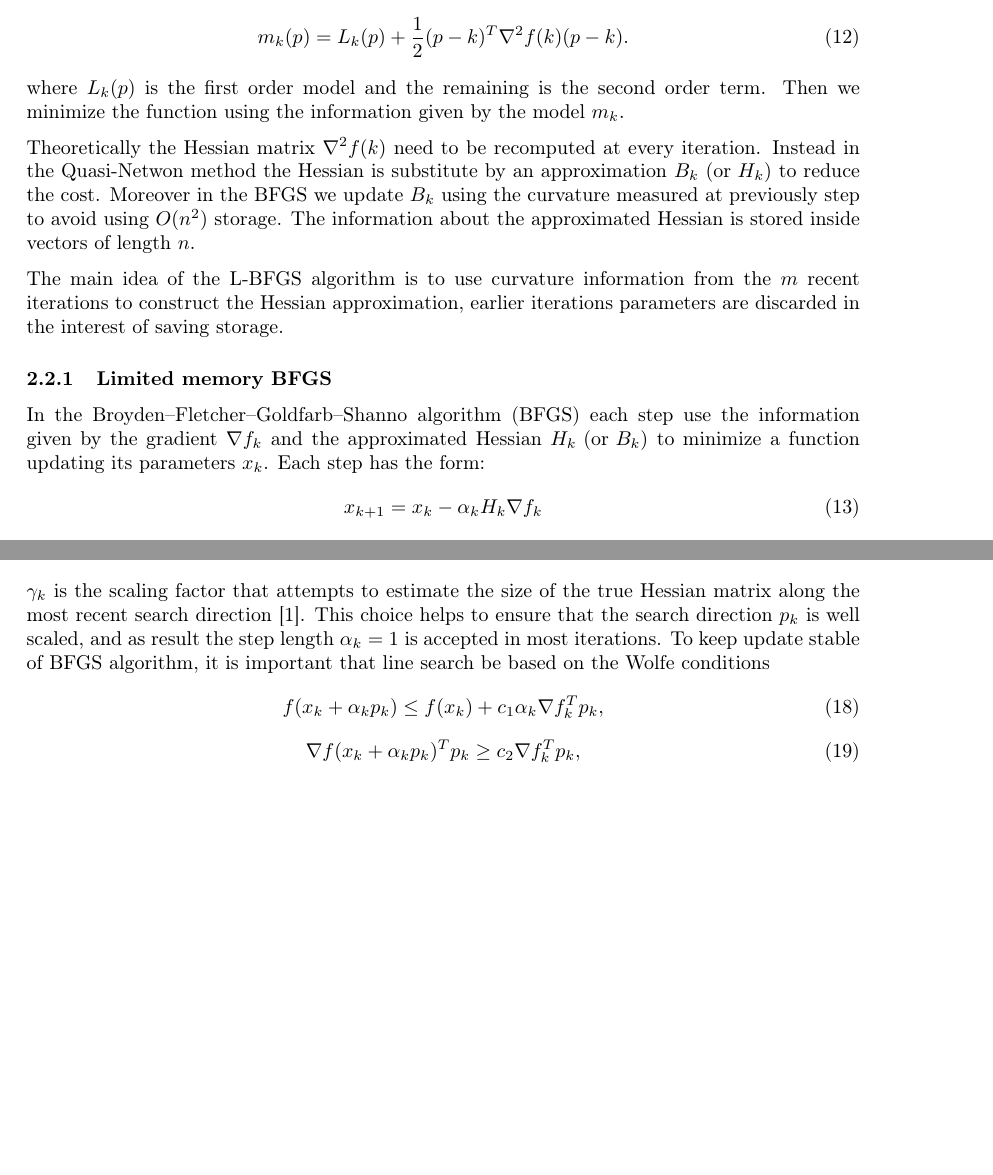
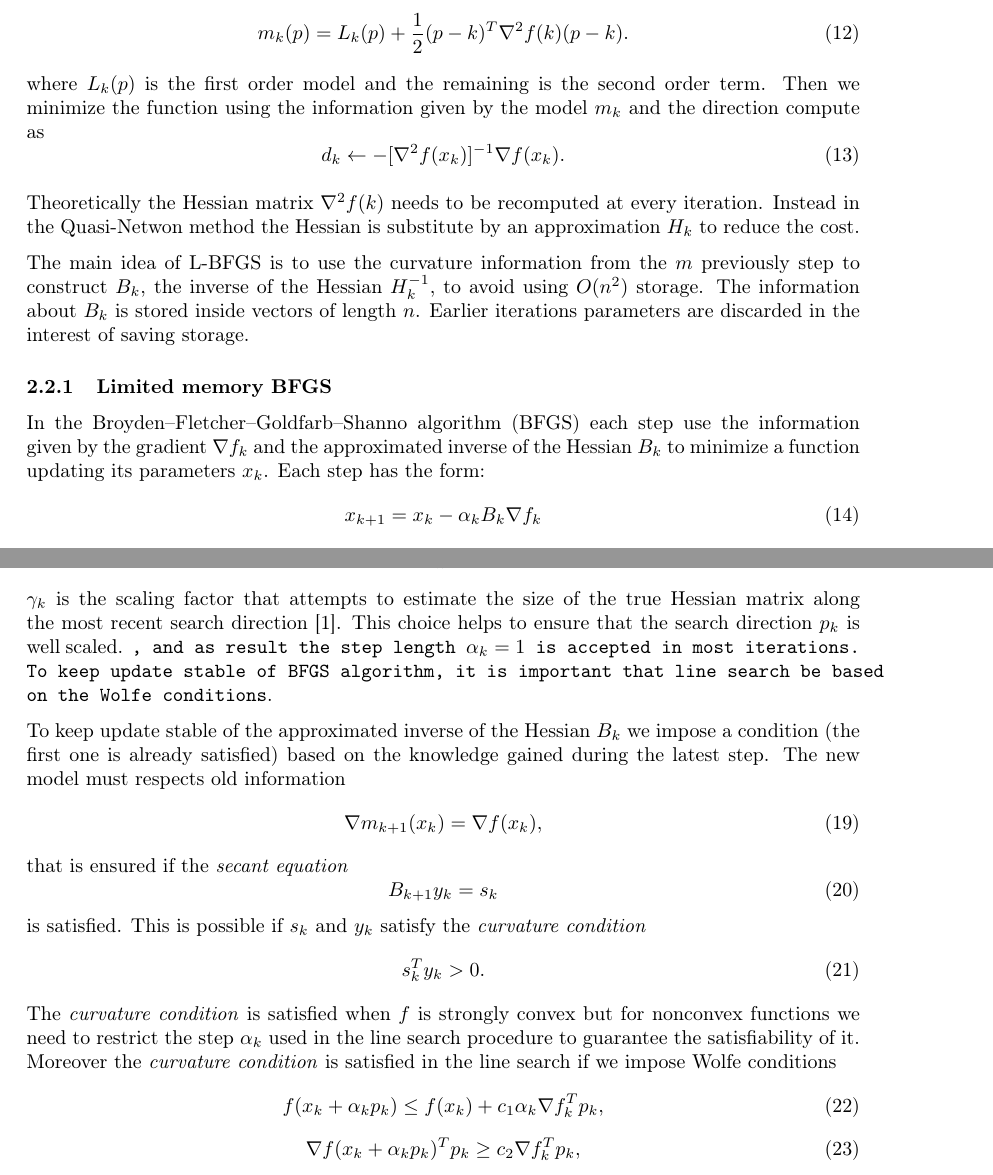
Before and after one commit to FraCorti/CMProject, a LaTeX paper (docs/report/relazione.tex, which reads docs/report/sez/method.tex): two parts of pages 6 and 7 of 11, joined at a grey line, cut so that both start at the same text, the shorter picture padded with empty space. Compiled offline with pdfLaTeX.

Commit message:
Secant condition BFGS

```diff
--- a/docs/report/sez/method.tex
+++ b/docs/report/sez/method.tex
@@ -79,17 +79,20 @@ Limited-memory Quasi-Newton methods are useful for solving large unconstrained o
 \begin{equation}
 m_{k}(p)=L_{k}(p)+ \frac{1}{2}(p-k)^T\nabla^2 f(k)(p-k).
 \end{equation}
-where $L_{k}(p)$ is the first order model and the remaining is the second order term. Then we minimize the function using the information given by the model $m_{k}$.
+where $L_{k}(p)$ is the first order model and the remaining is the second order term. Then we minimize the function using the information given by the model $m_{k}$ and the direction compute as
+\begin{equation}
+d_{k} \leftarrow -[\nabla^2f(x_{k})]^{-1}\nabla f(x_{k}).
+\end{equation}
 
-Theoretically  the Hessian matrix $\nabla^2 f(k)$ need to be recomputed at every iteration. Instead in the Quasi-Netwon method the Hessian is substitute by an approximation $B_{k} \textrm{ (or } H_{k})$ to reduce the cost. Moreover in the BFGS we update $B_{k}$ using the curvature measured at previously step to avoid using $O(n^2)$ storage. The information about the approximated Hessian is stored inside vectors of length $n$.
+Theoretically  the Hessian matrix $\nabla^2 f(k)$ needs to be recomputed at every iteration. Instead in the Quasi-Netwon method the Hessian is substitute by an approximation $ H_{k}$ to reduce the cost.
 
-The main idea of the L-BFGS algorithm is to use curvature information from the $m$ recent iterations to construct the Hessian approximation, earlier iterations parameters are discarded in the interest of saving storage.
+The main idea of L-BFGS is to use the curvature information from the $m$ previously step to construct $B_{k}$, the inverse of the Hessian $H_{k}^{-1}$, to avoid using $O(n^2)$ storage. The information about $B_{k}$ is stored inside vectors of length $n$. Earlier iterations parameters are discarded in the interest of saving storage.
 
 \subsubsection{Limited memory BFGS}
 \label{L-BFGS}
-In the Broyden–Fletcher–Goldfarb–Shanno algorithm (BFGS) each step use the information given by the gradient $\nabla f_{k}$ and the approximated Hessian $H_{k}\textrm{ (or }B_{k})$ to minimize  a function updating its parameters $x_{k}$. Each step has the form:
+In the Broyden–Fletcher–Goldfarb–Shanno algorithm (BFGS) each step use the information given by the gradient $\nabla f_{k}$ and the approximated inverse of the Hessian $B_{k}$ to minimize  a function updating its parameters $x_{k}$. Each step has the form:
 \begin{equation}
-x_{k+1} = x_{k} - \alpha_{k}H_{k}\nabla f_{k}
+x_{k+1} = x_{k} - \alpha_{k}B_{k}\nabla f_{k}
 \end{equation}
 where $\alpha_{k}$ is the step length.
 
@@ -145,7 +148,22 @@ A method for choosing $H^0_{k}$ that has proved effective in practice is to set
 \begin{equation}
 \gamma_{k}= \frac{s^T_{k-1}y_{k-1}}{y^T_{k-1}y_{k-1}}
 \end{equation}
-$\gamma_{k}$ is the scaling factor that attempts to estimate the size of the true Hessian matrix along the most recent search direction \cite{numerical}. This choice helps to ensure that the search direction $p_{k}$ is well scaled, and as result the step length $\alpha_{k}=1$ is accepted in most iterations. To keep update stable of BFGS algorithm, it is important that line search be based on the Wolfe conditions
+$\gamma_{k}$ is the scaling factor that attempts to estimate the size of the true Hessian matrix along the most recent search direction \cite{numerical}. This choice helps to ensure that the search direction $p_{k}$ is well scaled. \texttt{, and as result the step length $\alpha_{k}=1$ is accepted in most iterations. To keep update stable of BFGS algorithm, it is important that line search be based on the Wolfe conditions}.
+
+To keep update stable of the approximated inverse of the Hessian $B_{k}$ we impose a condition (the first one is already satisfied) based on the knowledge gained during the latest step. The new model must respects old information
+\begin{equation}
+\nabla m_{k+1}(x_{k})=\nabla f(x_{k}),
+\end{equation}
+that is ensured if the \textit{secant equation}
+\begin{equation}
+B_{k+1}y_{k}=s_{k}
+\end{equation}
+is satisfied. This is possible if $s_{k}$ and $y_{k}$ satisfy the \textit{curvature condition}
+\begin{equation}
+s_{k}^T y_{k}>0.
+\end{equation}
+The \textit{curvature condition} is satisfied when $f$ is strongly convex but for nonconvex functions we need to restrict the step $\alpha_{k}$ used in the line search procedure to guarantee the satisfiability of it.
+Moreover the \textit{curvature condition} is satisfied in the line search if we impose Wolfe conditions
 \begin{equation}
 f(x_k + \alpha_kp_k ) \leq f (x_k ) + c_1 \alpha_k \nabla f_k^T p_k,
 \end{equation}
```
Also changed, not shown: docs/report/sez/method.tex (22 more changed lines).
